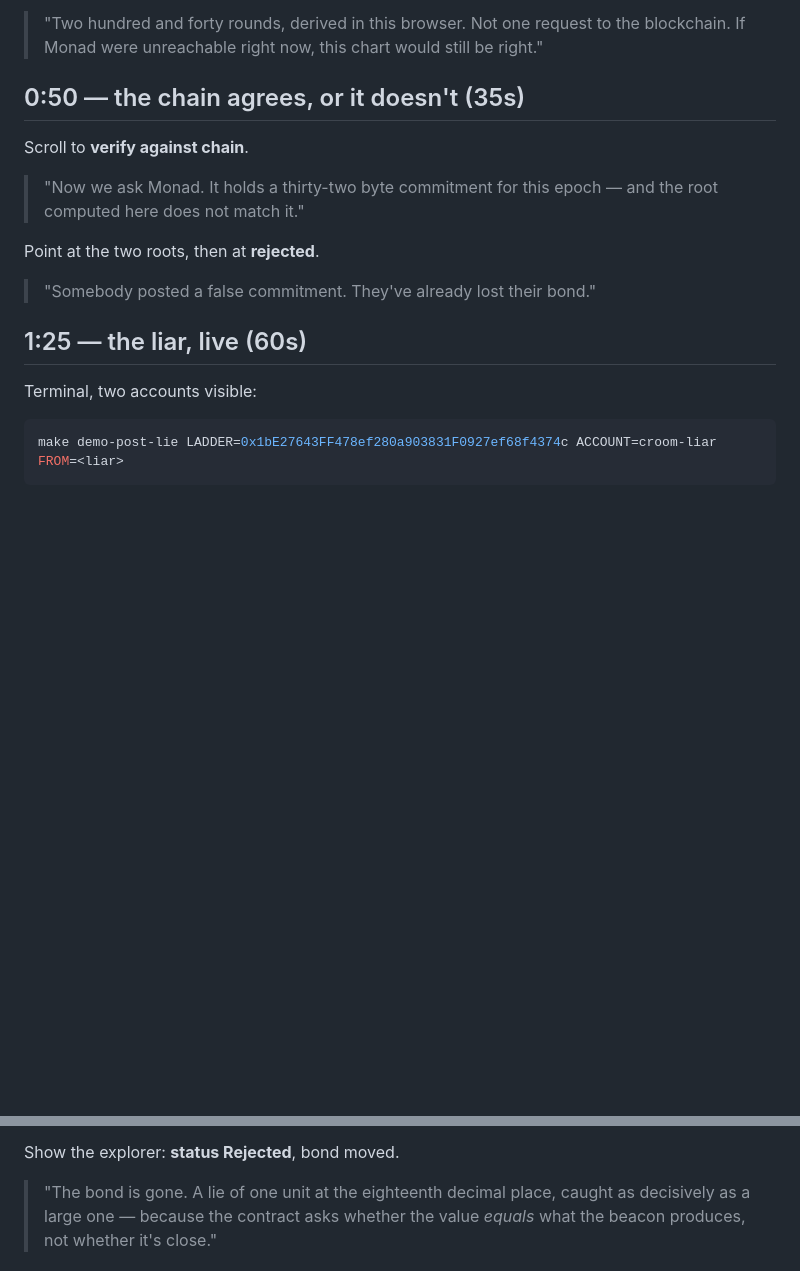
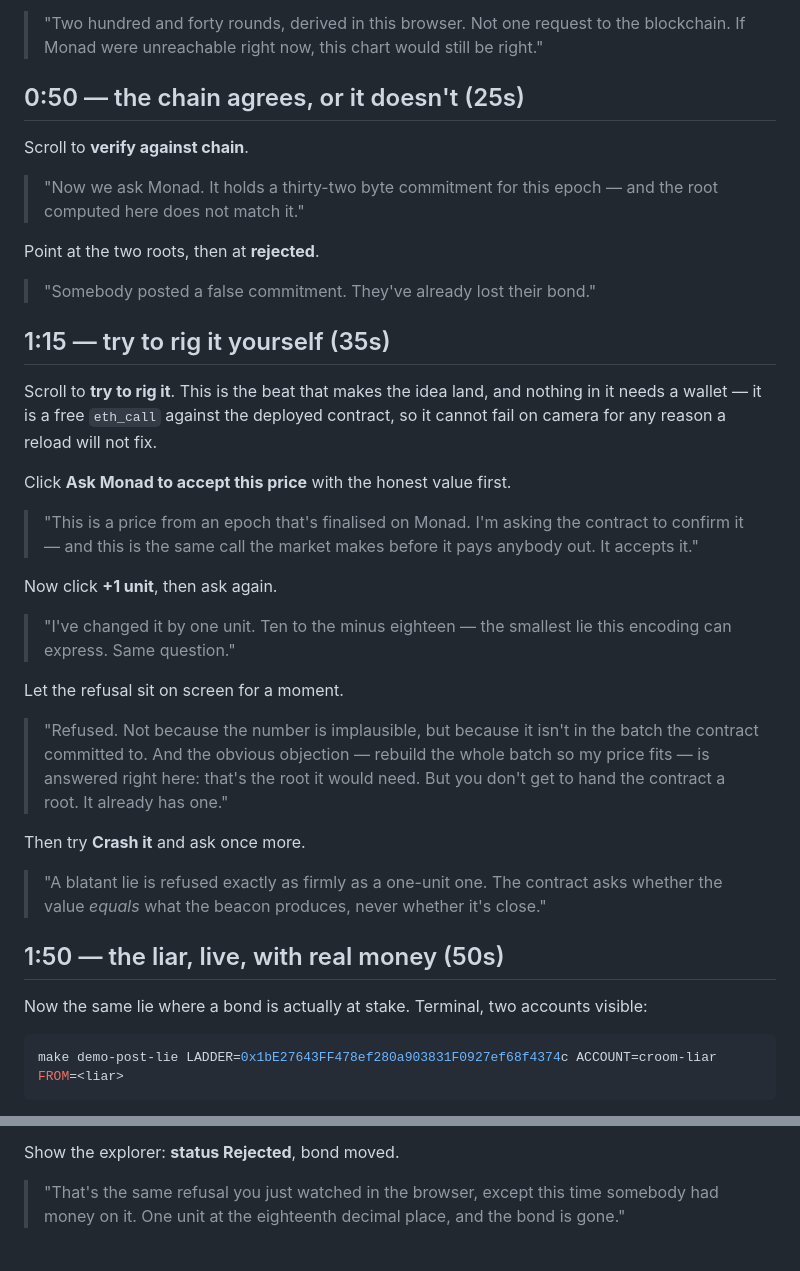
Before and after one commit to crackedstudio/croom-monad, a Markdown page: docs/demo-script.md, 2 parts joined by grey strips. GitHub-like rendering; blank space fills up the shorter version.

````diff
--- a/docs/demo-script.md
+++ b/docs/demo-script.md
@@ -40,7 +58,7 @@ Land on **zero RPC calls** and the room id **matches**.
 > "Two hundred and forty rounds, derived in this browser. Not one request to the blockchain. If
 > Monad were unreachable right now, this chart would still be right."
 
-## 0:50 — the chain agrees, or it doesn't (35s)
+## 0:50 — the chain agrees, or it doesn't (25s)
 
 Scroll to **verify against chain**.
 
@@ -51,9 +69,37 @@ Point at the two roots, then at **rejected**.
 
 > "Somebody posted a false commitment. They've already lost their bond."
 
-## 1:25 — the liar, live (60s)
+## 1:15 — try to rig it yourself (35s)
 
-Terminal, two accounts visible:
+Scroll to **try to rig it**. This is the beat that makes the idea land, and nothing in it needs a
+wallet — it is a free `eth_call` against the deployed contract, so it cannot fail on camera for any
+reason a reload will not fix.
+
+Click **Ask Monad to accept this price** with the honest value first.
+
+> "This is a price from an epoch that's finalised on Monad. I'm asking the contract to confirm it —
+> and this is the same call the market makes before it pays anybody out. It accepts it."
+
+Now click **+1 unit**, then ask again.
+
+> "I've changed it by one unit. Ten to the minus eighteen — the smallest lie this encoding can
+> express. Same question."
+
+Let the refusal sit on screen for a moment.
+
+> "Refused. Not because the number is implausible, but because it isn't in the batch the contract
+> committed to. And the obvious objection — rebuild the whole batch so my price fits — is answered
+> right here: that's the root it would need. But you don't get to hand the contract a root. It
+> already has one."
+
+Then try **Crash it** and ask once more.
+
+> "A blatant lie is refused exactly as firmly as a one-unit one. The contract asks whether the value
+> *equals* what the beacon produces, never whether it's close."
+
+## 1:50 — the liar, live, with real money (50s)
+
+Now the same lie where a bond is actually at stake. Terminal, two accounts visible:
 
 ```bash
 make demo-post-lie LADDER=0x1bE27643FF478ef280a903831F0927ef68f4374c ACCOUNT=croom-liar FROM=<liar>
@@ -73,7 +119,6 @@ make demo-disprove LADDER=0x1bE27643FF478ef280a903831F0927ef68f4374c ACCOUNT=cro
 
 Show the explorer: **status Rejected**, bond moved.
 
-> "The bond is gone. A lie of one unit at the eighteenth decimal place, caught as decisively as a
-> large one — because the contract asks whether the value *equals* what the beacon produces, not
-> whether it's close."
+> "That's the same refusal you just watched in the browser, except this time somebody had money on
+> it. One unit at the eighteenth decimal place, and the bond is gone."
 
````
Also changed, not shown: other parts of docs/demo-script.md (+31 -5 lines).
